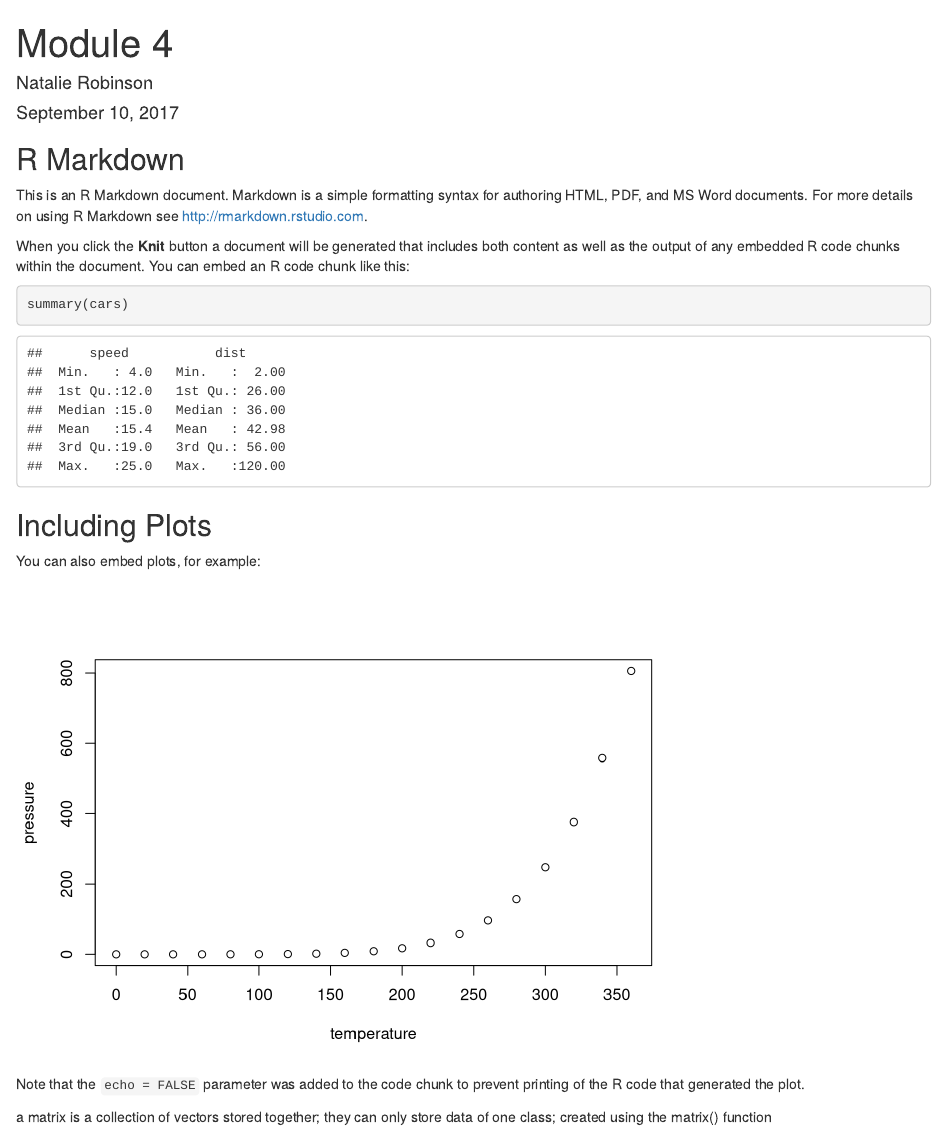
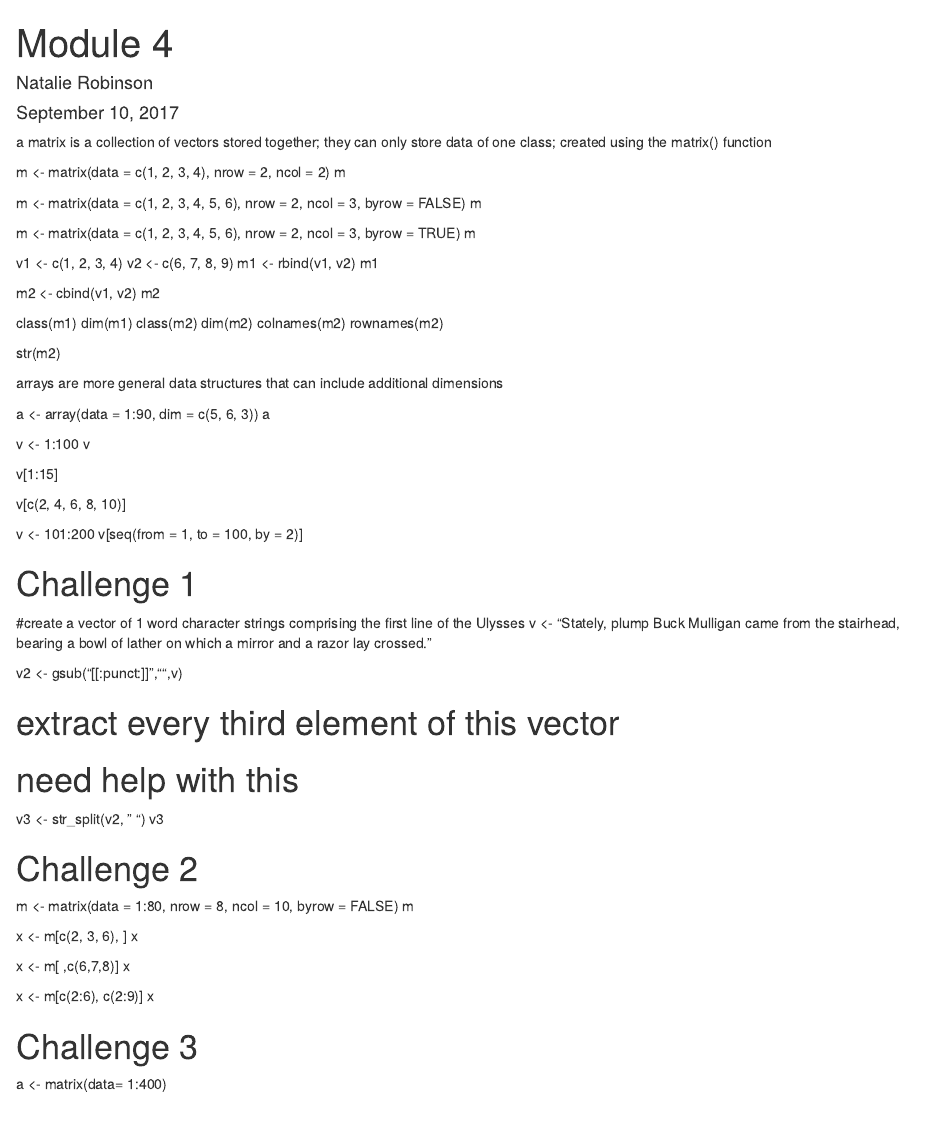
Before and after one commit to natalierobinson96/ADA-WEEK-2, an R Markdown document (Module 4.Rmd): the page in a window 1100 px wide, from its top. Rendered offline with R 4.5, knitr and Pandoc, with nearby package versions.

Commit message:
second commit

````diff
--- a/Module 4.Rmd
+++ b/Module 4.Rmd
@@ -9,24 +9,76 @@ output: html_document
 knitr::opts_chunk$set(echo = TRUE)
 ```
 
-## R Markdown
+a matrix is a collection of vectors stored together; they can only store data of one class; created using the matrix() function
 
-This is an R Markdown document. Markdown is a simple formatting syntax for authoring HTML, PDF, and MS Word documents. For more details on using R Markdown see <http://rmarkdown.rstudio.com>.
+m <- matrix(data = c(1, 2, 3, 4), nrow = 2, ncol = 2)
+m
 
-When you click the **Knit** button a document will be generated that includes both content as well as the output of any embedded R code chunks within the document. You can embed an R code chunk like this:
+m <- matrix(data = c(1, 2, 3, 4, 5, 6), nrow = 2, ncol = 3, byrow = FALSE)
+m
 
-```{r cars}
-summary(cars)
-```
+m <- matrix(data = c(1, 2, 3, 4, 5, 6), nrow = 2, ncol = 3, byrow = TRUE)
+m
 
-## Including Plots
+v1 <- c(1, 2, 3, 4)
+v2 <- c(6, 7, 8, 9)
+m1 <- rbind(v1, v2)
+m1
 
-You can also embed plots, for example:
+m2 <- cbind(v1, v2)
+m2
 
-```{r pressure, echo=FALSE}
-plot(pressure)
-```
+class(m1)
+dim(m1)
+class(m2)
+dim(m2)
+colnames(m2)
+rownames(m2)
 
-Note that the `echo = FALSE` parameter was added to the code chunk to prevent printing of the R code that generated the plot.
+str(m2)
 
-a matrix is a collection of vectors stored together; they can only store data of one class; created using the matrix() function
+arrays are more general data structures that can include additional dimensions
+
+a <- array(data = 1:90, dim = c(5, 6, 3))
+a
+
+v <- 1:100
+v
+
+v[1:15]
+
+v[c(2, 4, 6, 8, 10)]
+
+v <- 101:200
+v[seq(from = 1, to = 100, by = 2)]
+
+
+# Challenge 1
+
+#create a vector of 1 word character strings comprising the first line of the Ulysses
+v <- "Stately, plump Buck Mulligan came from the stairhead, bearing a bowl of lather on which a mirror and a razor lay crossed."
+
+v2 <- gsub("[[:punct:]]","",v)
+
+
+# extract every third element of this vector
+# need help with this
+v3 <- str_split(v2, " ")
+v3
+
+# Challenge 2
+
+m <- matrix(data = 1:80, nrow = 8, ncol = 10, byrow = FALSE)
+m
+
+x <- m[c(2, 3, 6), ]
+x
+
+x <- m[ ,c(6,7,8)]
+x
+
+x <- m[c(2:6), c(2:9)]
+x
+
+# Challenge 3
+a <- matrix(data= 1:400)
````
